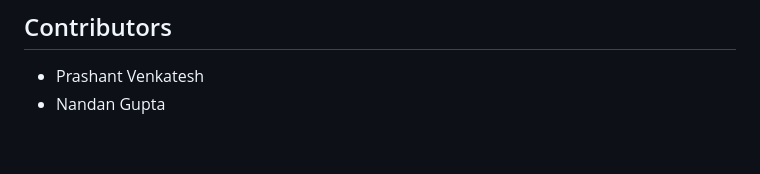
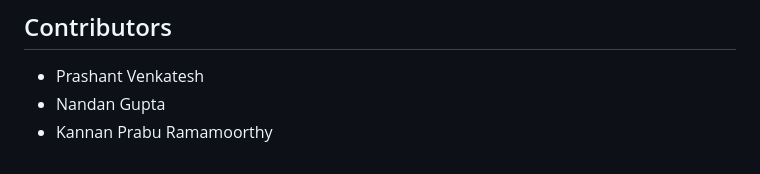
Before and after one commit to nandangupta-security/SkillsGoat, a Markdown page: README.md, the part around the change. Rendered like a GitHub page.

Commit message:
Add Kannan Prabu Ramamoorthy to Contributors
Co-Authored-By: Claude Sonnet 5 <noreply@anthropic.com>

```diff
--- a/README.md
+++ b/README.md
@@ -206,3 +206,4 @@ concludes.
 
 - Prashant Venkatesh
 - Nandan Gupta
+- Kannan Prabu Ramamoorthy
```
